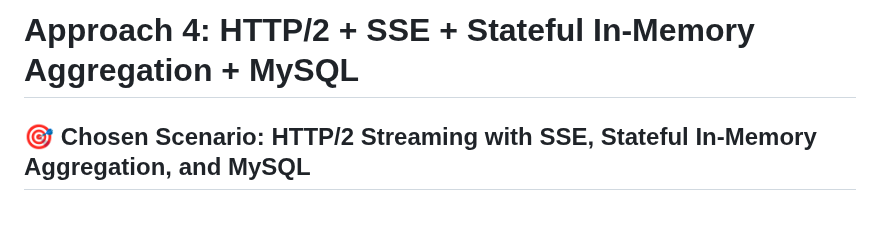
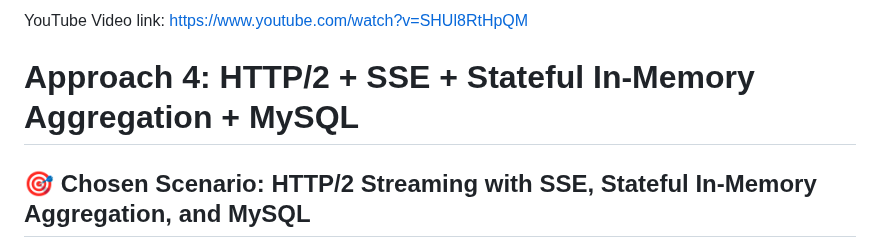
Before and after one commit to zain661/Real-Time-Analytics-Dashboard-Using-SSE-HTTPS-2-and-HAProxy, a Markdown page: README.md, the part around the change. Drawn GitHub-style; blank space fills up the shorter version.

```diff
--- a/README.md
+++ b/README.md
@@ -1,4 +1,5 @@
-# Approach 4: HTTP/2 + SSE + Stateful In-Memory Aggregation + MySQL
+YouTube Video link: https://www.youtube.com/watch?v=SHUl8RtHpQM
+ # Approach 4: HTTP/2 + SSE + Stateful In-Memory Aggregation + MySQL
 
 ## 🎯 Chosen Scenario: HTTP/2 Streaming with SSE, Stateful In-Memory Aggregation, and MySQL
 
```
